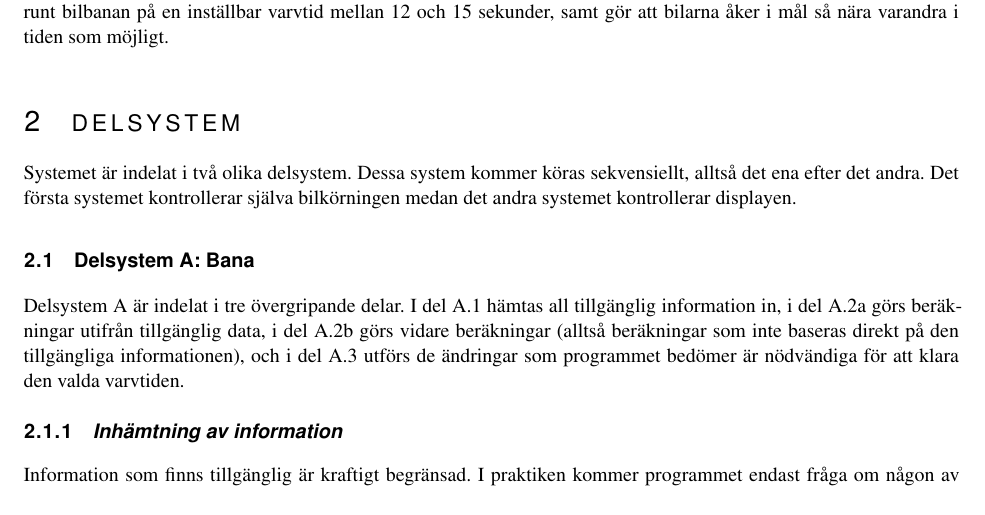
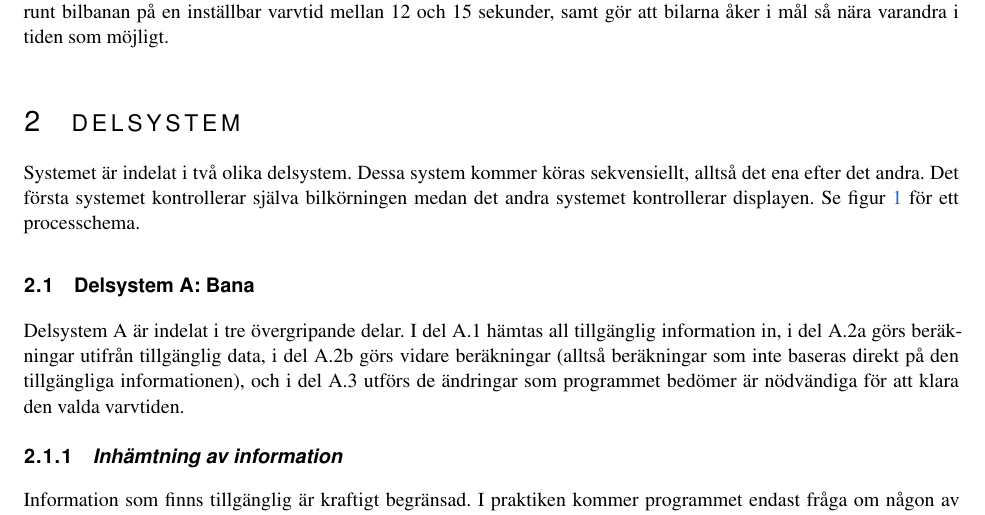
Before and after one commit to sornas/tfyy51, a LaTeX document (Dokument/Designspec/root.tex, which reads Dokument/Designspec/system.tex): part of page 5 of 9 before the commit and part of page 5 of 10 after it, cut so that both start at the same text. Compiled offline with pdfLaTeX.

Commit message:
Lägg till processchema

```diff
--- a/Dokument/Designspec/system.tex
+++ b/Dokument/Designspec/system.tex
@@ -2,4 +2,5 @@
 
 Systemet är indelat i två olika delsystem. Dessa system kommer köras
 sekvensiellt, alltså det ena efter det andra. Det första systemet kontrollerar
-själva bilkörningen medan det andra systemet kontrollerar displayen.
+själva bilkörningen medan det andra systemet kontrollerar displayen. Se
+figur~\ref{fig:system_diagram} för ett processchema.
@@ -6,3 +12,5 @@ själva bilkörningen medan det andra systemet kontrollerar displayen.
+  \label{fig:system_diagram}
+\end{figure}
 
   \subsection{Delsystem A: Bana}
 
```
Also changed, not shown: Dokument/Designspec/system.tex (5 more changed lines).
